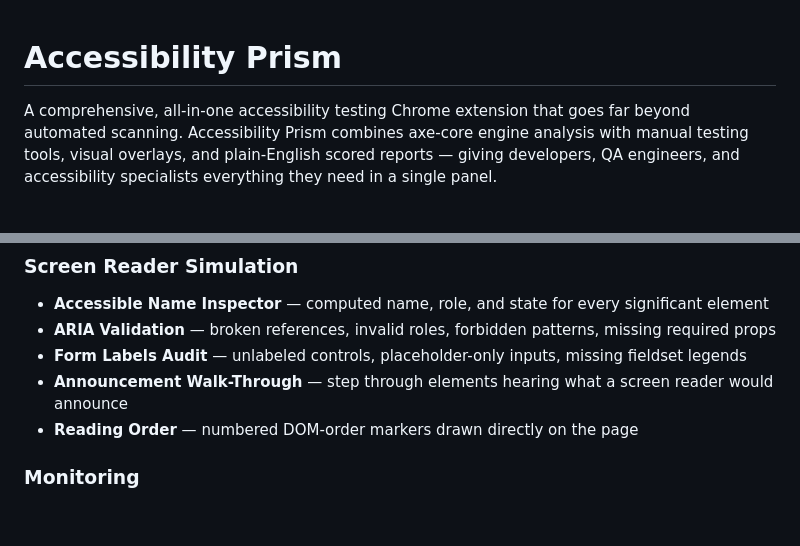
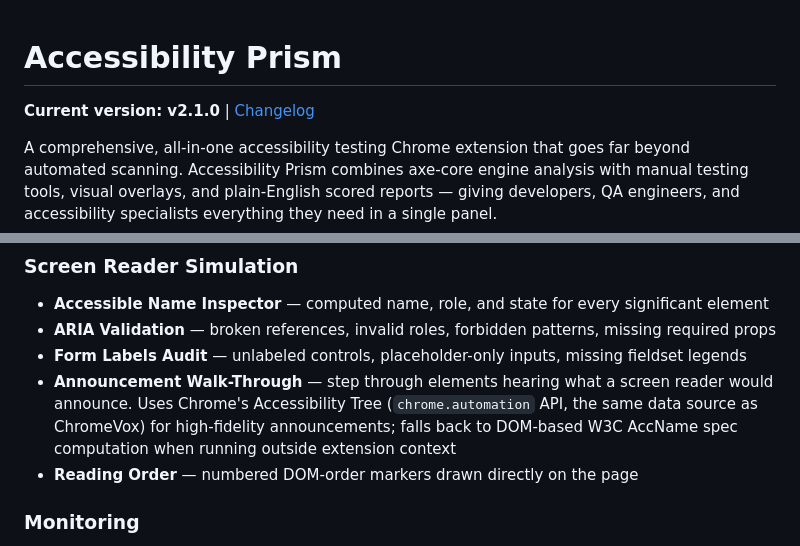
Before and after one commit to alishachawl90/accessibility-prism, a Markdown page: README.md, 2 parts joined by grey strips. Drawn GitHub-style; blank space fills up the shorter version.

```diff
--- a/README.md
+++ b/README.md
@@ -1,4 +1,6 @@
 # Accessibility Prism
+
+**Current version: v2.1.0** | [Changelog](#changelog)
 
 A comprehensive, all-in-one accessibility testing Chrome extension that goes far beyond automated scanning. Accessibility Prism combines axe-core engine analysis with manual testing tools, visual overlays, and plain-English scored reports — giving developers, QA engineers, and accessibility specialists everything they need in a single panel.
 
@@ -37,7 +39,7 @@ Run every analysis engine at once and get an A-F scored report across five categ
 - **Accessible Name Inspector** — computed name, role, and state for every significant element
 - **ARIA Validation** — broken references, invalid roles, forbidden patterns, missing required props
 - **Form Labels Audit** — unlabeled controls, placeholder-only inputs, missing fieldset legends
-- **Announcement Walk-Through** — step through elements hearing what a screen reader would announce
+- **Announcement Walk-Through** — step through elements hearing what a screen reader would announce. Uses Chrome's Accessibility Tree (`chrome.automation` API, the same data source as ChromeVox) for high-fidelity announcements; falls back to DOM-based W3C AccName spec computation when running outside extension context
 - **Reading Order** — numbered DOM-order markers drawn directly on the page
 
 ### Monitoring
```
Also changed, not shown: other parts of README.md (+21 -3 lines).
